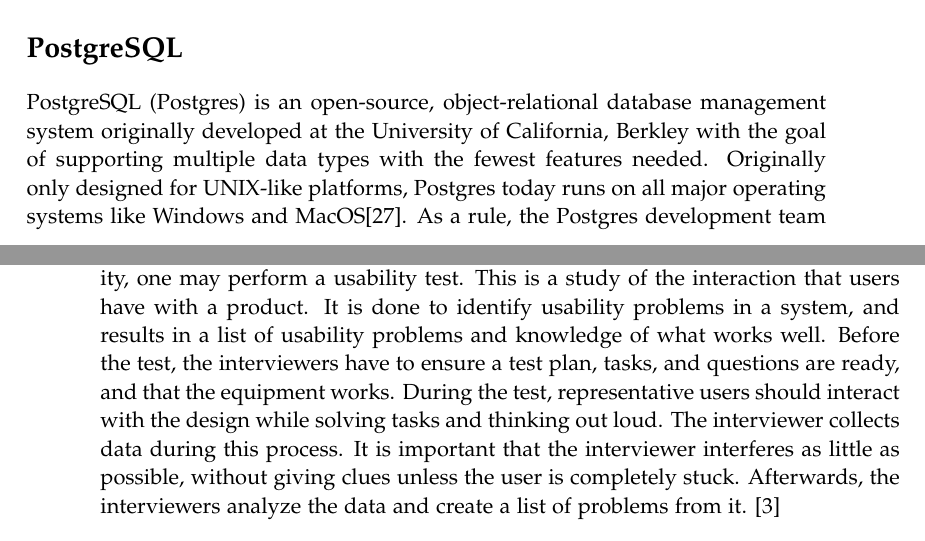
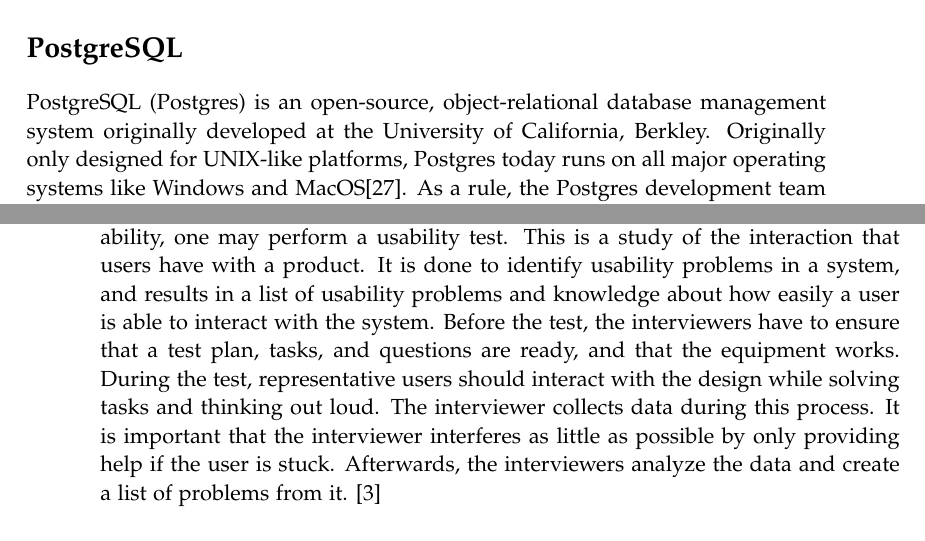
Before and after one commit to chhoumann/p7, a LaTeX thesis (report/master.tex, which reads report/sections/Preliminaries/preliminaries.tex): two parts of pages 15 and 16 of 70, joined at a grey line, cut so that both start at the same text. Compiled offline with pdfLaTeX.

Commit message:
Update preliminaries.tex
Co-Authored-By: Ivikhostrup <56341364+Ivikhostrup@users.noreply.github.com>

```diff
--- a/report/sections/Preliminaries/preliminaries.tex
+++ b/report/sections/Preliminaries/preliminaries.tex
@@ -93,7 +93,7 @@
 We decided to use use Next because it is highly configurable, and provides useful abstractions and tools.
 
 \section*{PostgreSQL}
-PostgreSQL (Postgres) is an open-source, object-relational database management system originally developed at the University of California, Berkley with the goal of supporting multiple data types with the fewest features needed. Originally only designed for UNIX-like platforms, Postgres today runs on all major operating systems like Windows and MacOS\cite{Postgres_Docs}.
+PostgreSQL (Postgres) is an open-source, object-relational database management system originally developed at the University of California, Berkley. Originally only designed for UNIX-like platforms, Postgres today runs on all major operating systems like Windows and MacOS\cite{Postgres_Docs}.
 As a rule, the Postgres development team tries to conform to the SQL standards whenever these standards do not contradict Postgres features and as long as the standards do not lead to a deterioration of the architecture or performance\cite{Postgres_Docs}.
 
 Today, Postgres features transactions which support Atomicity, Consistency, Isolation, and Durability (ACID) properties, as well as automatic update of views, foreign keys, and procedures.
@@ -106,9 +106,9 @@
 \end{quote}
 
 Where effectiveness regards how well the users accomplished their goal, efficiency regards the resources expended in relation to the completeness of the goals, and lastly, satisfaction regards the comfort of the system to the users.
-To test usability, one may perform a usability test. This is a study of the interaction that users have with a product. It is done to identify usability problems in a system, and results in a list of usability problems and knowledge of what works well.
-Before the test, the interviewers have to ensure a test plan, tasks, and questions are ready, and that the equipment works.
-During the test, representative users should interact with the design while solving tasks and thinking out loud. The interviewer collects data during this process. It is important that the interviewer interferes as little as possible, without giving clues unless the user is completely stuck.
+To test usability, one may perform a usability test. This is a study of the interaction that users have with a product. It is done to identify usability problems in a system, and results in a list of usability problems and knowledge about how easily a user is able to interact with the system.
+Before the test, the interviewers have to ensure that a test plan, tasks, and questions are ready, and that the equipment works.
+During the test, representative users should interact with the design while solving tasks and thinking out loud. The interviewer collects data during this process. It is important that the interviewer interferes as little as possible by only providing help if the user is stuck.
 Afterwards, the interviewers analyze the data and create a list of problems from it.
 \cite{deb7}
 
```
